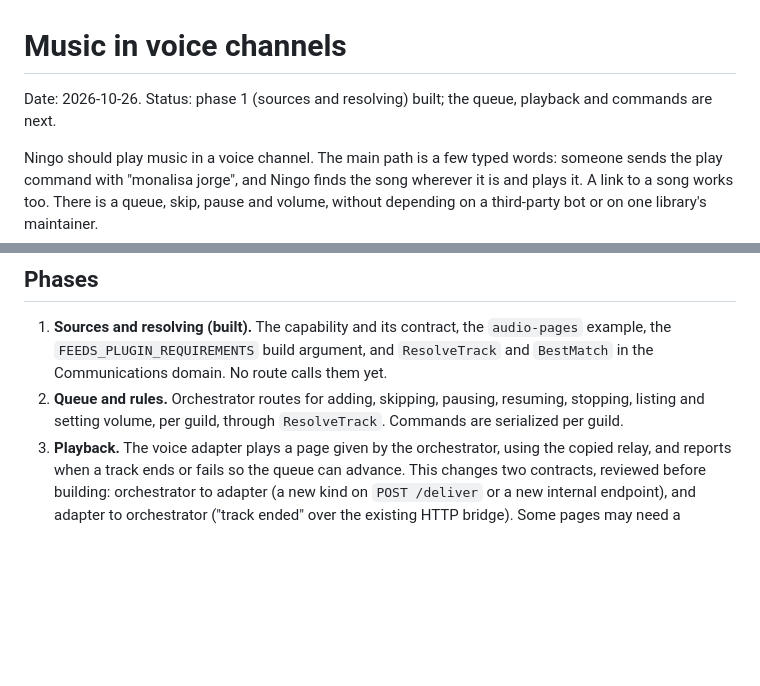
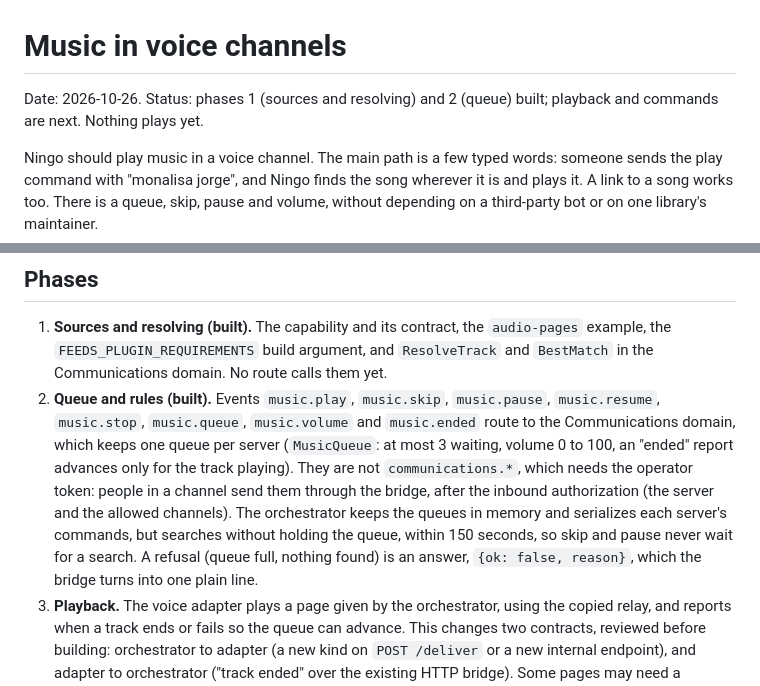
Before and after one commit to edvardsanta/NingoDokja, a Markdown page: dokja_docs/music-plan.md, 2 parts joined by grey strips. Rendered like a GitHub page; blank space fills up the shorter version.

Commit message:
docs(music): record the queue phase

```diff
--- a/dokja_docs/music-plan.md
+++ b/dokja_docs/music-plan.md
@@ -1,7 +1,7 @@
 # Music in voice channels
 
-Date: 2026-10-26. Status: phase 1 (sources and resolving) built; the queue,
-playback and commands are next.
+Date: 2026-10-26. Status: phases 1 (sources and resolving) and 2 (queue) built;
+playback and commands are next. Nothing plays yet.
 
 Ningo should play music in a voice channel. The main path is a few typed words:
 someone sends the play command with "monalisa jorge", and Ningo finds the song
@@ -120,9 +120,17 @@ plays only pages the orchestrator gave it. This adds no container, port or volum
    `audio-pages` example, the `FEEDS_PLUGIN_REQUIREMENTS` build argument, and
    `ResolveTrack` and `BestMatch` in the Communications domain. No route calls
    them yet.
-2. **Queue and rules.** Orchestrator routes for adding, skipping, pausing,
-   resuming, stopping, listing and setting volume, per guild, through
-   `ResolveTrack`. Commands are serialized per guild.
+2. **Queue and rules (built).** Events `music.play`, `music.skip`,
+   `music.pause`, `music.resume`, `music.stop`, `music.queue`, `music.volume` and
+   `music.ended` route to the Communications domain, which keeps one queue per
+   server (`MusicQueue`: at most 3 waiting, volume 0 to 100, an "ended" report
+   advances only for the track playing). They are not `communications.*`, which
+   needs the operator token: people in a channel send them through the bridge,
+   after the inbound authorization (the server and the allowed channels). The
+   orchestrator keeps the queues in memory and serializes each server's commands,
+   but searches without holding the queue, within 150 seconds, so skip and pause
+   never wait for a search. A refusal (queue full, nothing found) is an answer,
+   `{ok: false, reason}`, which the bridge turns into one plain line.
 3. **Playback.** The voice adapter plays a page given by the orchestrator, using
    the copied relay, and reports when a track ends or fails so the queue can
    advance. This changes two contracts, reviewed before building: orchestrator to
```
Also changed, not shown: dokja_docs/capability-map.md (+1 -1 lines).
